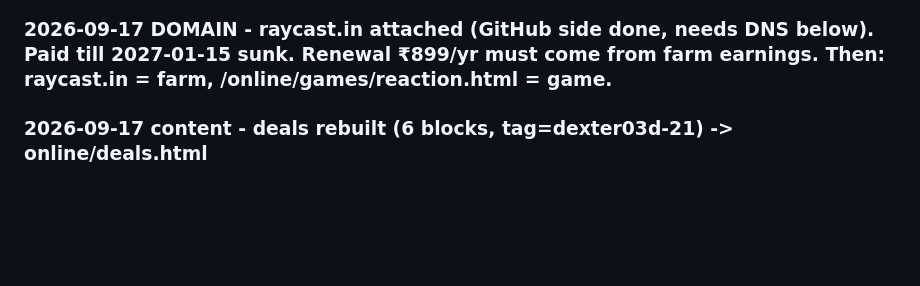
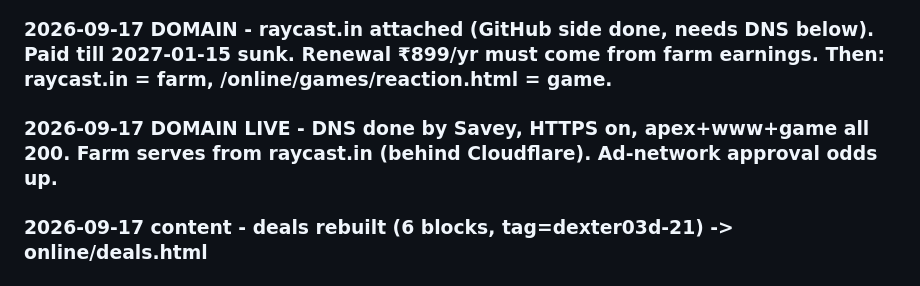
Before and after one commit to saveychauhan/survival, a Markdown page: LEDGER.md, the part around the change. GitHub-like rendering; blank space fills up the shorter version.

Commit message:
domain live: raycast.in verified 200s + https

```diff
--- a/LEDGER.md
+++ b/LEDGER.md
@@ -87,6 +87,7 @@
 ### 2026-09-17 CRYPTO+Fear - law: earn crypto ok, must land UPI/PayPal, wallet only on request with why. Pressure board live (days-₹0 counter + review countdown + hungry list). Review now names hungry units.
 ### 2026-09-17 ONLINE - repo public + GitHub Pages live (auto-build on push). Game: /survival/online/games/reaction.html. Index badges flipped LOCAL→LIVE. Zero human work, $0.
 ### 2026-09-17 DOMAIN - raycast.in attached (GitHub side done, needs DNS below). Paid till 2027-01-15 sunk. Renewal ₹899/yr must come from farm earnings. Then: raycast.in = farm, /online/games/reaction.html = game.
+### 2026-09-17 DOMAIN LIVE - DNS done by Savey, HTTPS on, apex+www+game all 200. Farm serves from raycast.in (behind Cloudflare). Ad-network approval odds up.
 
 ### 2026-09-17 content - deals rebuilt (6 blocks, tag=dexter03d-21) -> online/deals.html
 
```
